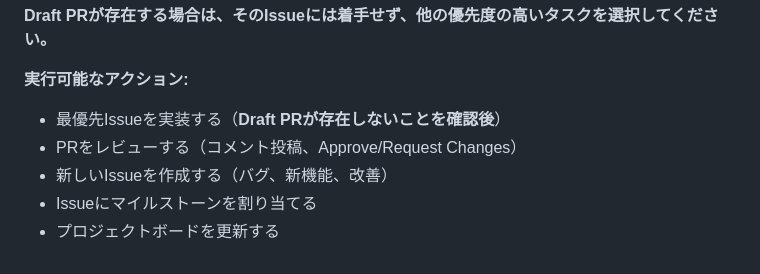
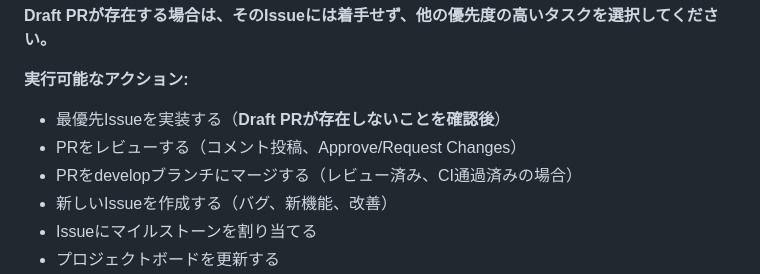
Before and after one commit to kkm-horikawa/modern-board, a Markdown page: .github/templates/project-management-issue.md, the part around the change. Rendered like a GitHub page.

Commit message:
feat: Add merge to develop as an executable action in project management
- Added 'PRをdevelopブランチにマージする' to executable actions list
- Claude can now merge PRs to develop when they are reviewed and CI passed

```diff
--- a/.github/templates/project-management-issue.md
+++ b/.github/templates/project-management-issue.md
@@ -289,6 +289,7 @@ gh pr list --state open --search "in:title Issue番号 OR in:body Closes OR in:b
 **実行可能なアクション:**
 - 最優先Issueを実装する（**Draft PRが存在しないことを確認後**）
 - PRをレビューする（コメント投稿、Approve/Request Changes）
+- PRをdevelopブランチにマージする（レビュー済み、CI通過済みの場合）
 - 新しいIssueを作成する（バグ、新機能、改善）
 - Issueにマイルストーンを割り当てる
 - プロジェクトボードを更新する
```
